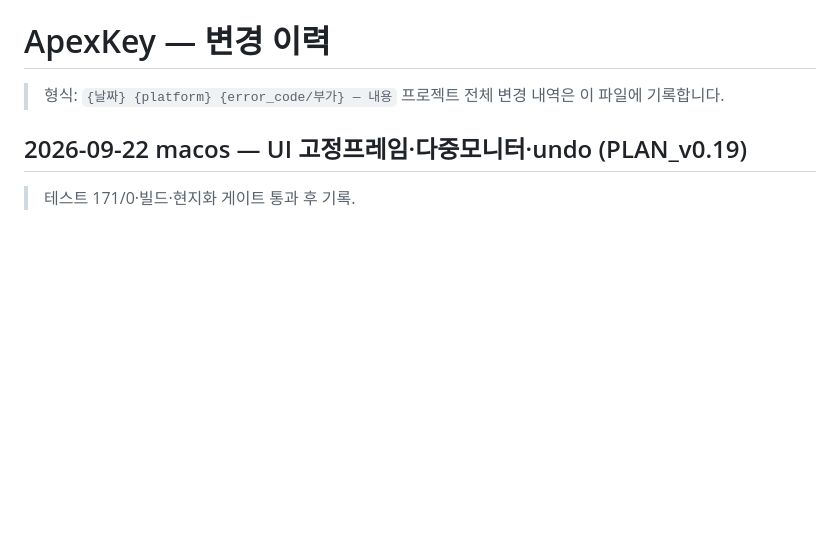
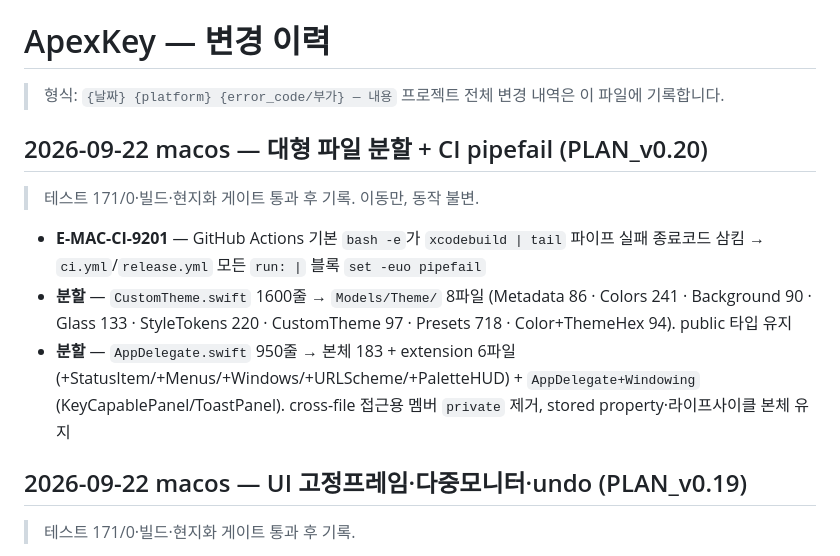
Before and after one commit to BoraSarang/ApexKey, a Markdown page: docs/CHANGELOG.md, the part around the change. GitHub-like rendering; blank space fills up the shorter version.

Commit message:
docs(macos): v0.20 TODO/CHANGELOG/PLAN 동기화

```diff
--- a/docs/CHANGELOG.md
+++ b/docs/CHANGELOG.md
@@ -2,6 +2,14 @@
 
 > 형식: `{날짜} {platform} {error_code/부가} — 내용`
 > 프로젝트 전체 변경 내역은 이 파일에 기록합니다.
+
+## 2026-09-22 macos — 대형 파일 분할 + CI pipefail (PLAN_v0.20)
+
+> 테스트 171/0·빌드·현지화 게이트 통과 후 기록. 이동만, 동작 불변.
+
+- **E-MAC-CI-9201** — GitHub Actions 기본 `bash -e`가 `xcodebuild | tail` 파이프 실패 종료코드 삼킴 → `ci.yml`/`release.yml` 모든 `run: |` 블록 `set -euo pipefail`
+- **분할** — `CustomTheme.swift` 1600줄 → `Models/Theme/` 8파일 (Metadata 86 · Colors 241 · Background 90 · Glass 133 · StyleTokens 220 · CustomTheme 97 · Presets 718 · Color+ThemeHex 94). public 타입 유지
+- **분할** — `AppDelegate.swift` 950줄 → 본체 183 + extension 6파일 (+StatusItem/+Menus/+Windows/+URLScheme/+PaletteHUD) + `AppDelegate+Windowing` (KeyCapablePanel/ToastPanel). cross-file 접근용 멤버 `private` 제거, stored property·라이프사이클 본체 유지
 
 ## 2026-09-22 macos — UI 고정프레임·다중모니터·undo (PLAN_v0.19)
 
```
Also changed, not shown: docs/TODO.md (+7 -1 lines), docs/plans/PLAN_v0.20_refactor-split-ci_macos.md (added, +41 -0 lines).
